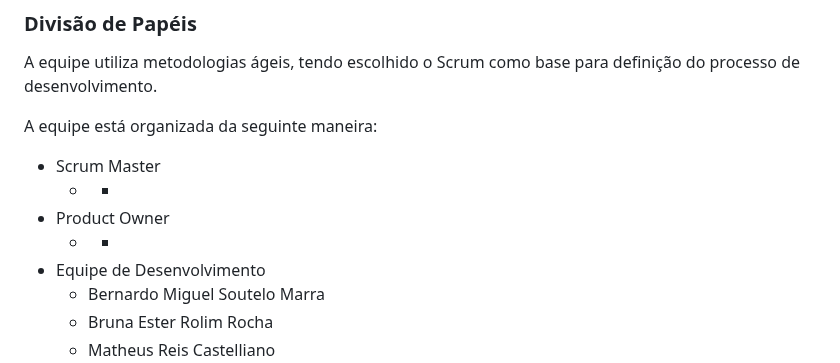
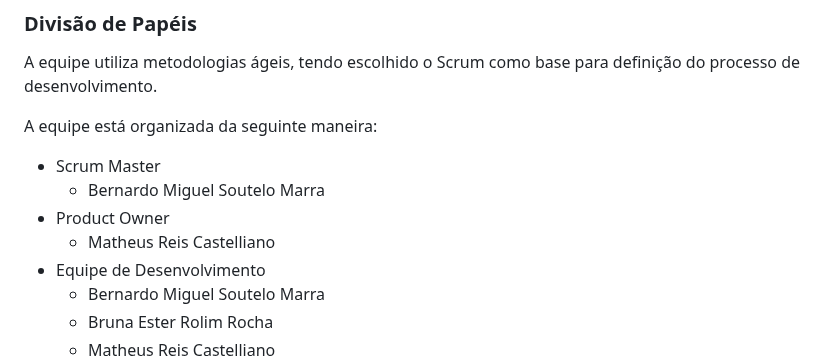
Before and after one commit to ICEI-PUC-Minas-PMV-ADS/pmv-ads-2024-1-e2-proj-int-t1-troca-games, a Markdown page: docs/03-Metodologia.md, the part around the change. Drawn GitHub-style.

```diff
--- a/docs/03-Metodologia.md
+++ b/docs/03-Metodologia.md
@@ -51,9 +51,9 @@ A equipe utiliza metodologias ágeis, tendo escolhido o Scrum como base para def
 
 A equipe está organizada da seguinte maneira:
 * Scrum Master
-  * -
+  * Bernardo Miguel Soutelo Marra
 * Product Owner
-  * -
+  * Matheus Reis Castelliano
 * Equipe de Desenvolvimento
   * Bernardo Miguel Soutelo Marra
   * Bruna Ester Rolim Rocha
```
